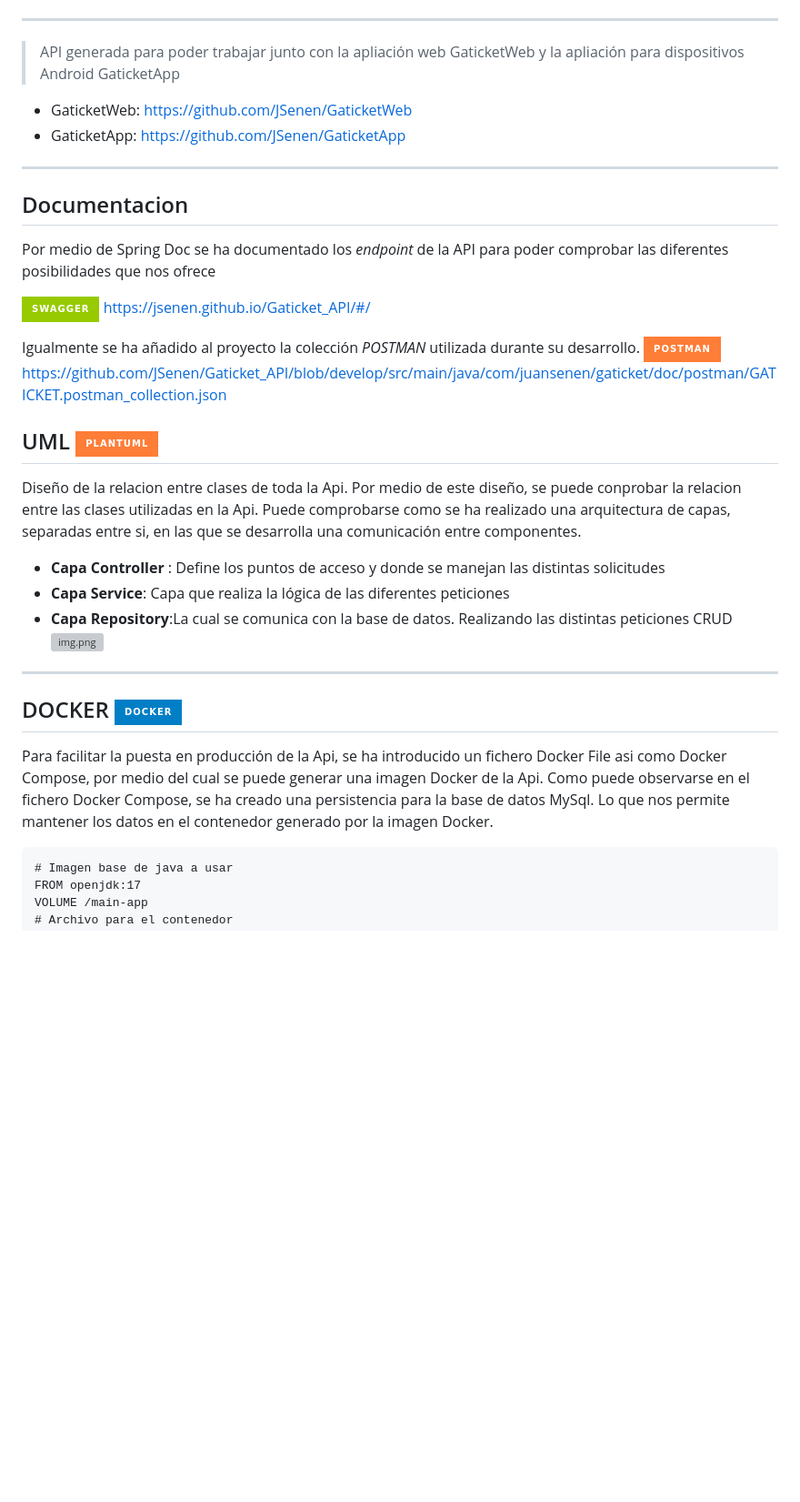
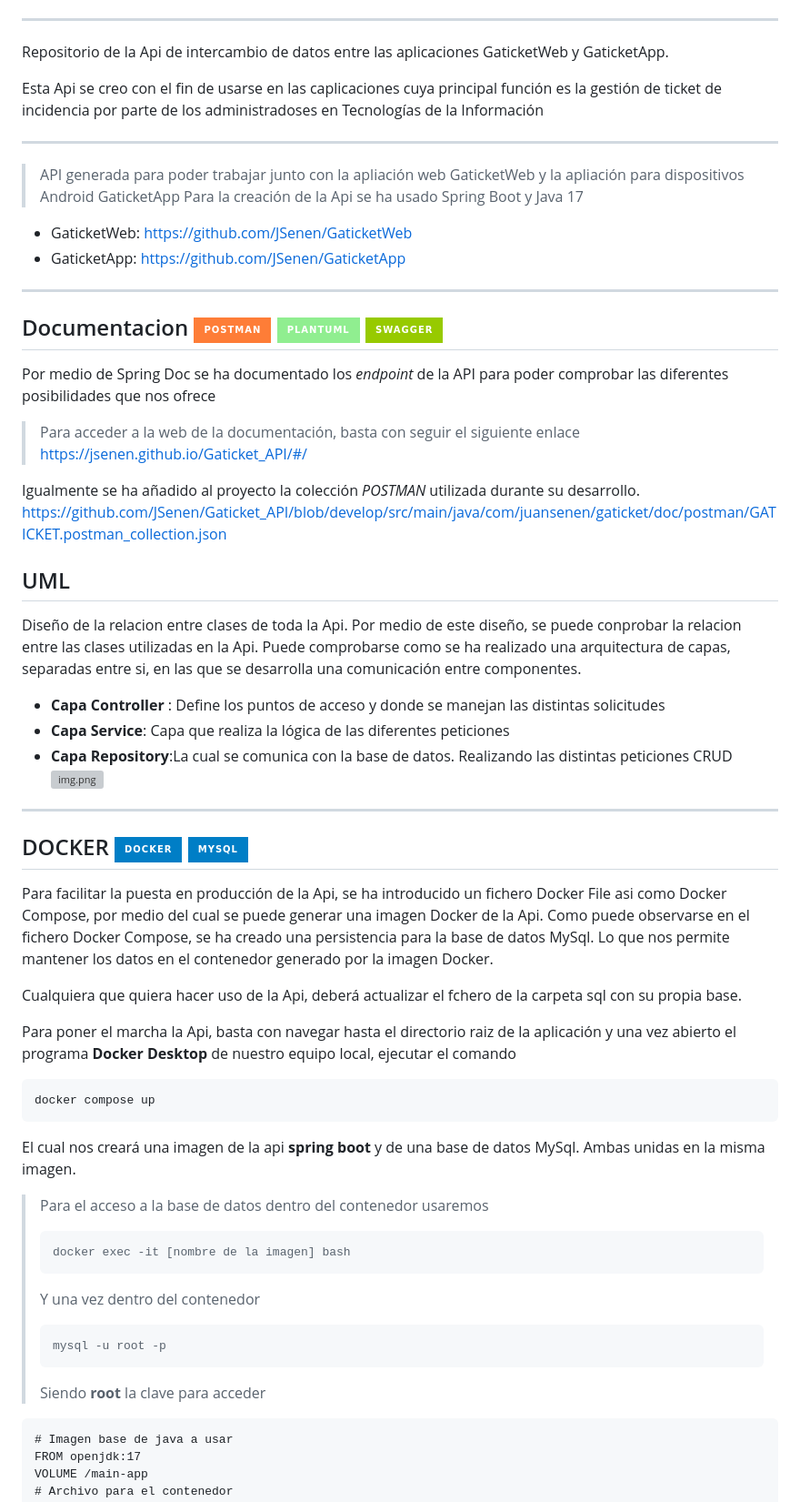
Before and after one commit to JSenen/Gaticket_API, a Markdown page: README.md, the part around the change printed below. Shown: that part at 91% size. Drawn GitHub-style; badges without logos; blank space fills up the shorter version; grey boxes are pictures that could not be loaded.

````diff
--- a/README.md
+++ b/README.md
@@ -9,23 +10,31 @@
 ![Docker](https://img.shields.io/badge/Docker-blue?style=for-the-badge&logo=Docker&logoColor=white)
 
 ***
+Repositorio de la Api de intercambio de datos entre las aplicaciones GaticketWeb y GaticketApp.
 
+Esta Api se creo con el fin de usarse en las caplicaciones cuya principal función es la gestión de ticket de incidencia por parte de los administradoses
+en Tecnologías de la Información
+***
 > API generada para poder trabajar junto con la apliación web GaticketWeb y la apliación para dispositivos Android GaticketApp
+> Para la creación de la Api se ha usado Spring Boot y Java 17
 
 * GaticketWeb: https://github.com/JSenen/GaticketWeb
 * GaticketApp: https://github.com/JSenen/GaticketApp
 
 ***
-## Documentacion
+## Documentacion  ![Postman](https://img.shields.io/badge/Postman-orange?style=for-the-badge&logo=postman&logoColor=white) ![PlantUML Shield](https://img.shields.io/badge/PlantUML-lightgreen?style=for-the-badge&logo=PlantUML&logoColor=white) ![Swagger](https://img.shields.io/badge/swagger-green?style=for-the-badge&logo=swagger&logoColor=black)
 Por medio de Spring Doc se ha documentado los *_endpoint_* de la API para poder comprobar las diferentes posibilidades
 que nos ofrece
 
-![Swagger](https://img.shields.io/badge/swagger-green?style=for-the-badge&logo=swagger&logoColor=black) https://jsenen.github.io/Gaticket_API/#/
+> Para acceder a la web de la documentación, basta con seguir el siguiente enlace
+> https://jsenen.github.io/Gaticket_API/#/
+
+
 
 Igualmente se ha añadido al proyecto la colección _POSTMAN_ utilizada durante su desarrollo.
-![Postman](https://img.shields.io/badge/Postman-orange?style=for-the-badge&logo=postman&logoColor=white) https://github.com/JSenen/Gaticket_API/blob/develop/src/main/java/com/juansenen/gaticket/doc/postman/GATICKET.postman_collection.json
+ https://github.com/JSenen/Gaticket_API/blob/develop/src/main/java/com/juansenen/gaticket/doc/postman/GATICKET.postman_collection.json
 
-## UML ![PlantUML](https://img.shields.io/badge/PlantUML-orange?style=for-the-badge&logo=PlantUML&logoColor=black)
+## UML
 
 Diseño de la relacion entre clases de toda la Api.
 Por medio de este diseño, se puede conprobar la relacion entre las clases utilizadas en la Api.
@@ -38,12 +47,31 @@ entre componentes.
 ![img.png](https://github.com/JSenen/Gaticket_API/blob/develop/src/main/java/com/juansenen/gaticket/doc/uml/Uml.png)
 ***
 
-## DOCKER ![Docker](https://img.shields.io/badge/Docker-blue?style=for-the-badge&logo=Docker&logoColor=white)
+## DOCKER ![Docker](https://img.shields.io/badge/Docker-blue?style=for-the-badge&logo=Docker&logoColor=white)  ![MySQL Shield](https://img.shields.io/badge/MySQL-blue?style=for-the-badge&logo=MySQL&logoColor=white)
 
 Para facilitar la puesta en producción de la Api, se ha introducido un fichero Docker File asi como Docker Compose, por medio del
 cual se puede generar una imagen Docker de la Api. Como puede observarse en el fichero Docker Compose, se ha creado una
 persistencia para la base de datos MySql. Lo que nos permite mantener los datos en el contenedor generado por la imagen Docker.
 
+Cualquiera que quiera hacer uso de la Api, deberá actualizar el fchero de la carpeta sql con su propia base.
+
+Para poner el marcha la Api, basta con navegar hasta el directorio raiz de la aplicación y una vez abierto el
+programa **Docker Desktop** de nuestro equipo local, ejecutar el comando
+
+```
+docker compose up
+```
+El cual nos creará una imagen de la api **spring boot** y de una base de datos MySql. Ambas unidas en la misma imagen.
+
+> Para el acceso a la base de datos dentro del contenedor usaremos
+> ```
+> docker exec -it [nombre de la imagen] bash
+> ```
+> Y una vez dentro del contenedor
+> ```
+> mysql -u root -p
+> ```
+> Siendo **root** la clave para acceder
 ```
 # Imagen base de java a usar
 FROM openjdk:17
````
Also changed, not shown: other parts of README.md (+2 -1 lines).
